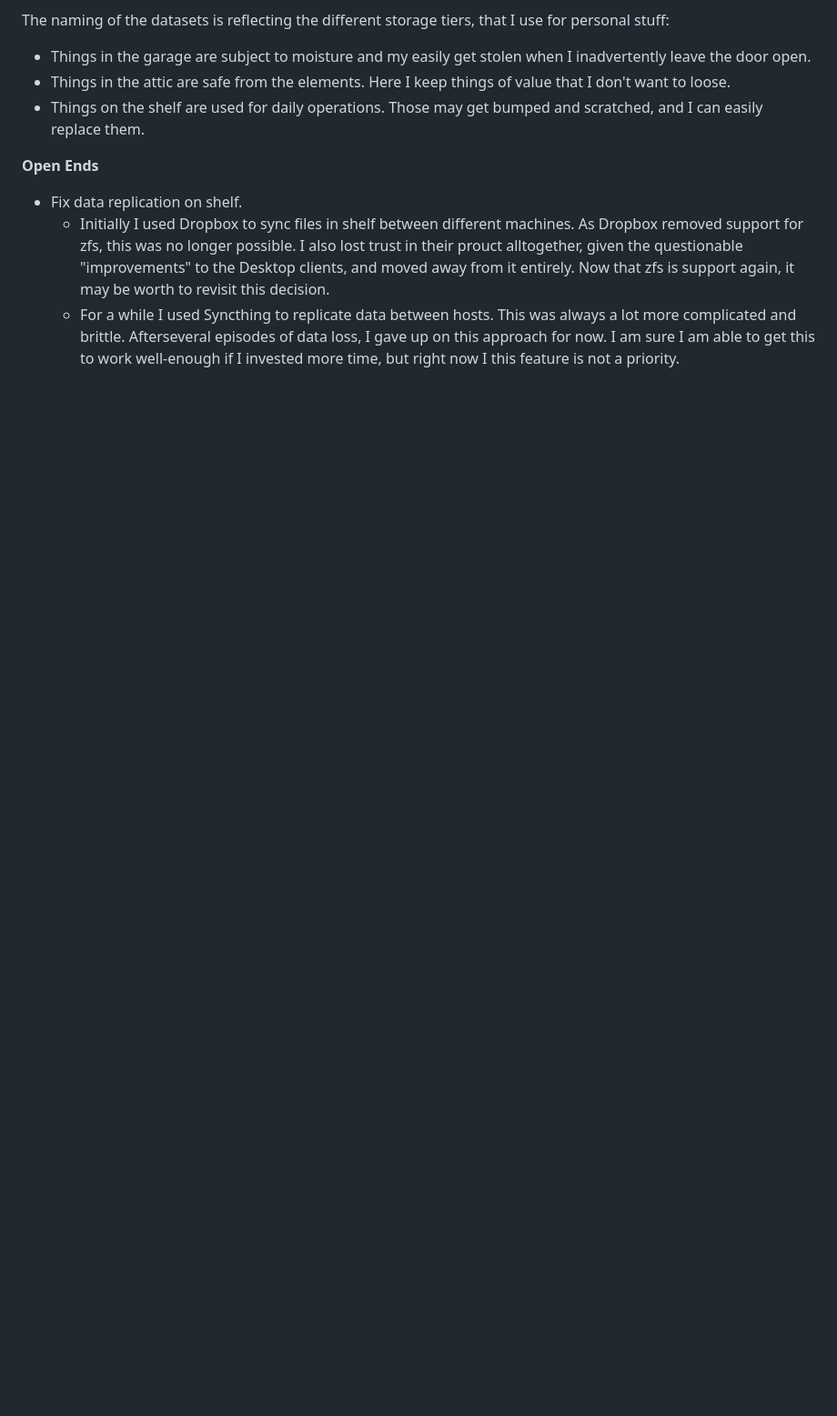
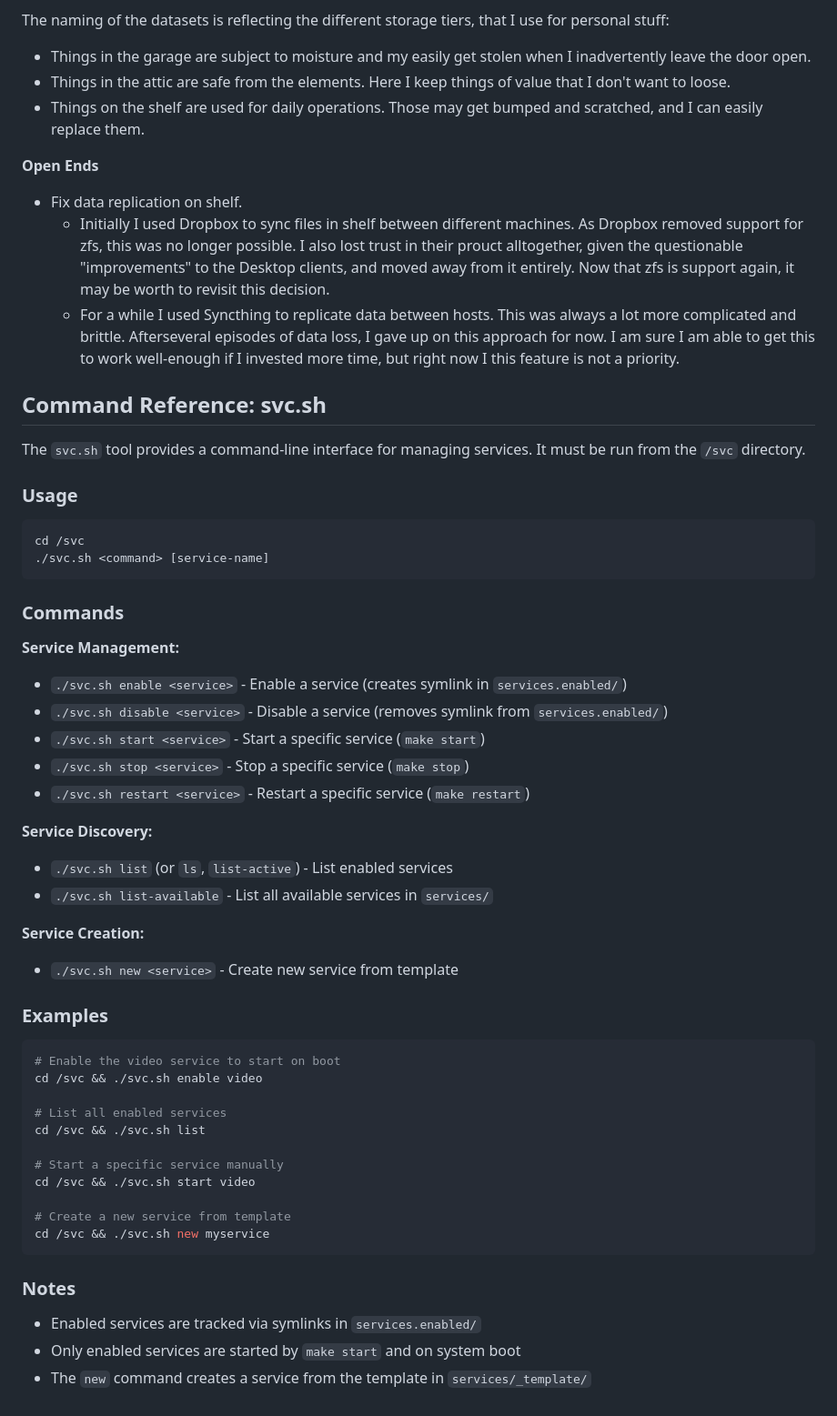
Before and after one commit to HeinrichHartmann/svc, a Markdown page: README.md, the part around the change. Shown at 91% size. Rendered like a GitHub page; blank space fills up the shorter version.

````diff
--- a/README.md
+++ b/README.md
@@ -176,3 +176,52 @@ The naming of the datasets is reflecting the different storage tiers, that I use
   - For a while I used Syncthing to replicate data between hosts.
     This was always a lot more complicated and brittle. Afterseveral episodes of data loss, I gave up on this approach for now.
     I am sure I am able to get this to work well-enough if I invested more time, but right now I this feature is not a priority.
+
+## Command Reference: svc.sh
+
+The `svc.sh` tool provides a command-line interface for managing services. It must be run from the `/svc` directory.
+
+### Usage
+
+```bash
+cd /svc
+./svc.sh <command> [service-name]
+```
+
+### Commands
+
+**Service Management:**
+- `./svc.sh enable <service>` - Enable a service (creates symlink in `services.enabled/`)
+- `./svc.sh disable <service>` - Disable a service (removes symlink from `services.enabled/`)
+- `./svc.sh start <service>` - Start a specific service (`make start`)
+- `./svc.sh stop <service>` - Stop a specific service (`make stop`)
+- `./svc.sh restart <service>` - Restart a specific service (`make restart`)
+
+**Service Discovery:**
+- `./svc.sh list` (or `ls`, `list-active`) - List enabled services
+- `./svc.sh list-available` - List all available services in `services/`
+
+**Service Creation:**
+- `./svc.sh new <service>` - Create new service from template
+
+### Examples
+
+```bash
+# Enable the video service to start on boot
+cd /svc && ./svc.sh enable video
+
+# List all enabled services
+cd /svc && ./svc.sh list
+
+# Start a specific service manually
+cd /svc && ./svc.sh start video
+
+# Create a new service from template
+cd /svc && ./svc.sh new myservice
+```
+
+### Notes
+
+- Enabled services are tracked via symlinks in `services.enabled/`
+- Only enabled services are started by `make start` and on system boot
+- The `new` command creates a service from the template in `services/_template/`
````
Also changed, not shown: agents/health-check-tool.md (added, +201 -0 lines), agents/summary.md (added, +283 -0 lines).
